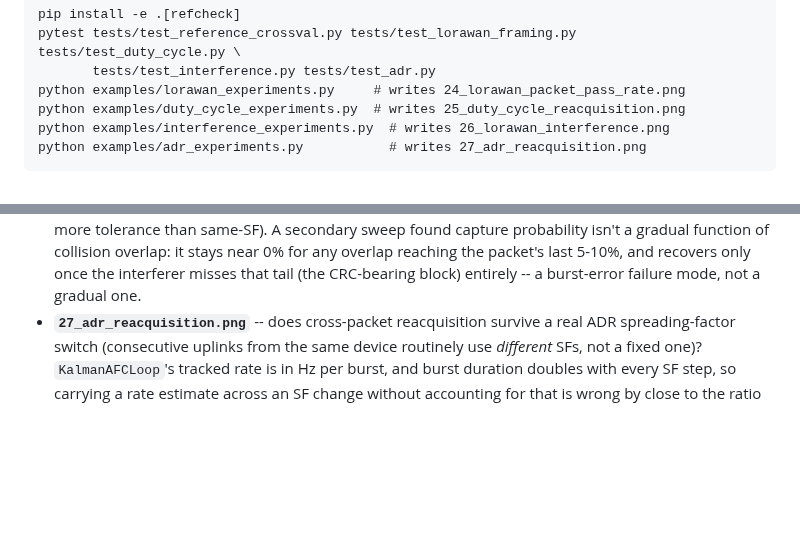
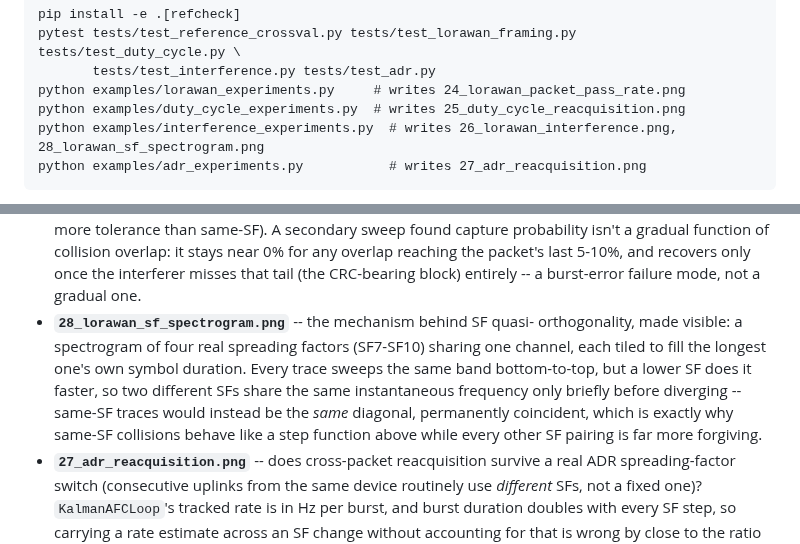
Before and after one commit to SizzlinCheeks/NL-FSC-LoRa, a Markdown page: README.md, 2 parts joined by grey strips. Rendered like a GitHub page; blank space fills up the shorter version.

````diff
--- a/README.md
+++ b/README.md
@@ -656,7 +656,7 @@ pytest tests/test_reference_crossval.py tests/test_lorawan_framing.py tests/test
        tests/test_interference.py tests/test_adr.py
 python examples/lorawan_experiments.py     # writes 24_lorawan_packet_pass_rate.png
 python examples/duty_cycle_experiments.py  # writes 25_duty_cycle_reacquisition.png
-python examples/interference_experiments.py  # writes 26_lorawan_interference.png
+python examples/interference_experiments.py  # writes 26_lorawan_interference.png, 28_lorawan_sf_spectrogram.png
 python examples/adr_experiments.py           # writes 27_adr_reacquisition.png
 ```
 
@@ -703,6 +703,15 @@ python examples/adr_experiments.py           # writes 27_adr_reacquisition.png
   it stays near 0% for any overlap reaching the packet's last 5-10%, and
   recovers only once the interferer misses that tail (the CRC-bearing
   block) entirely -- a burst-error failure mode, not a gradual one.
+- **`28_lorawan_sf_spectrogram.png`** -- the mechanism behind SF quasi-
+  orthogonality, made visible: a spectrogram of four real spreading factors
+  (SF7-SF10) sharing one channel, each tiled to fill the longest one's own
+  symbol duration. Every trace sweeps the same band bottom-to-top, but a
+  lower SF does it faster, so two different SFs share the same
+  instantaneous frequency only briefly before diverging -- same-SF traces
+  would instead be the *same* diagonal, permanently coincident, which is
+  exactly why same-SF collisions behave like a step function above while
+  every other SF pairing is far more forgiving.
 - **`27_adr_reacquisition.png`** -- does cross-packet reacquisition survive
   a real ADR spreading-factor switch (consecutive uplinks from the same
   device routinely use *different* SFs, not a fixed one)? `KalmanAFCLoop`'s
````
Also changed, not shown: NARRATIVE.md (+15 -0 lines), PAPER.md (+7 -1 lines), pictures/28_lorawan_sf_spectrogram.png (added), 1 other file.
